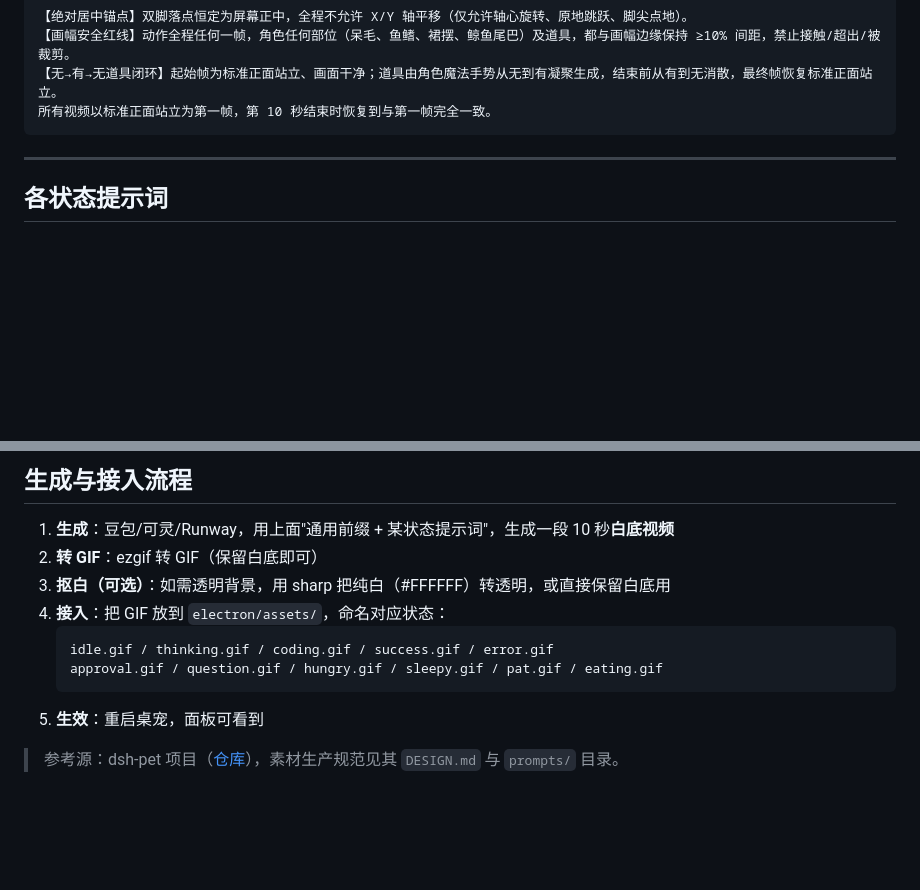
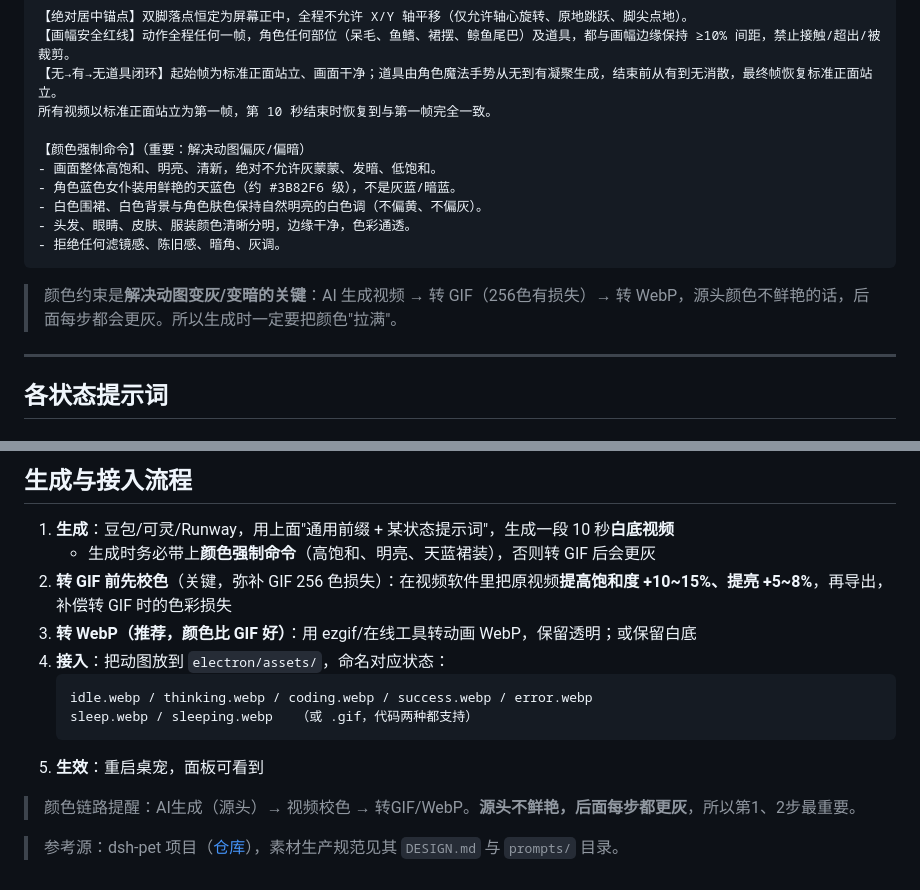
Before and after one commit to touche-s/rice-loving-whale, a Markdown page: STATE-PROMPTS.md, 2 parts joined by grey strips. Rendered like a GitHub page; blank space fills up the shorter version.

Commit message:
生成提示词加颜色强制约束 + 校色流程，解决动图偏灰偏暗

````diff
--- a/STATE-PROMPTS.md
+++ b/STATE-PROMPTS.md
@@ -36,7 +36,16 @@
 【画幅安全红线】动作全程任何一帧，角色任何部位（呆毛、鱼鳍、裙摆、鲸鱼尾巴）及道具，都与画幅边缘保持 ≥10% 间距，禁止接触/超出/被裁剪。
 【无→有→无道具闭环】起始帧为标准正面站立、画面干净；道具由角色魔法手势从无到有凝聚生成，结束前从有到无消散，最终帧恢复标准正面站立。
 所有视频以标准正面站立为第一帧，第 10 秒结束时恢复到与第一帧完全一致。
+
+【颜色强制命令】（重要：解决动图偏灰/偏暗）
+- 画面整体高饱和、明亮、清新，绝对不允许灰蒙蒙、发暗、低饱和。
+- 角色蓝色女仆装用鲜艳的天蓝色（约 #3B82F6 级），不是灰蓝/暗蓝。
+- 白色围裙、白色背景与角色肤色保持自然明亮的白色调（不偏黄、不偏灰）。
+- 头发、眼睛、皮肤、服装颜色清晰分明，边缘干净，色彩通透。
+- 拒绝任何滤镜感、陈旧感、暗角、灰调。
 ```
+
+> 颜色约束是**解决动图变灰/变暗的关键**：AI 生成视频 → 转 GIF（256色有损失）→ 转 WebP，源头颜色不鲜艳的话，后面每步都会更灰。所以生成时一定要把颜色"拉满"。
 
 ---
 
@@ -167,13 +176,16 @@ Q版蓝色女仆鲸鱼娘被摸头，双手捂脸害羞，身体原地左右轻
 ## 生成与接入流程
 
 1. **生成**：豆包/可灵/Runway，用上面"通用前缀 + 某状态提示词"，生成一段 10 秒**白底视频**
-2. **转 GIF**：ezgif 转 GIF（保留白底即可）
-3. **抠白（可选）**：如需透明背景，用 sharp 把纯白（#FFFFFF）转透明，或直接保留白底用
-4. **接入**：把 GIF 放到 `electron/assets/`，命名对应状态：
+   - 生成时务必带上**颜色强制命令**（高饱和、明亮、天蓝裙装），否则转 GIF 后会更灰
+2. **转 GIF 前先校色**（关键，弥补 GIF 256 色损失）：在视频软件里把原视频**提高饱和度 +10~15%、提亮 +5~8%**，再导出，补偿转 GIF 时的色彩损失
+3. **转 WebP（推荐，颜色比 GIF 好）**：用 ezgif/在线工具转动画 WebP，保留透明；或保留白底
+4. **接入**：把动图放到 `electron/assets/`，命名对应状态：
    ```
-   idle.gif / thinking.gif / coding.gif / success.gif / error.gif
-   approval.gif / question.gif / hungry.gif / sleepy.gif / pat.gif / eating.gif
+   idle.webp / thinking.webp / coding.webp / success.webp / error.webp
+   sleep.webp / sleeping.webp   （或 .gif，代码两种都支持）
    ```
 5. **生效**：重启桌宠，面板可看到
 
+> 颜色链路提醒：AI生成（源头）→ 视频校色 → 转GIF/WebP。**源头不鲜艳，后面每步都更灰**，所以第1、2步最重要。
+
 > 参考源：dsh-pet 项目（[仓库](https://github.com/PC2005-cloud/dsh-pet)），素材生产规范见其 `DESIGN.md` 与 `prompts/` 目录。
````
